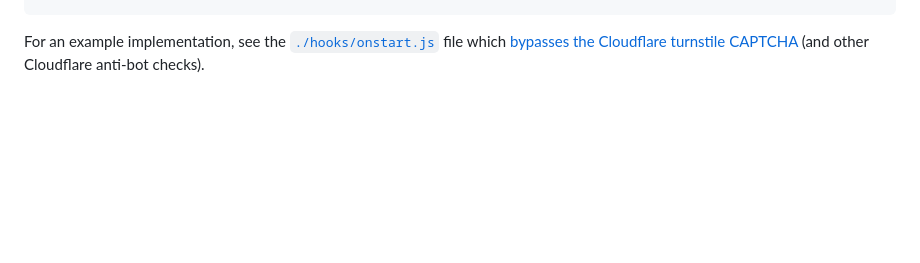
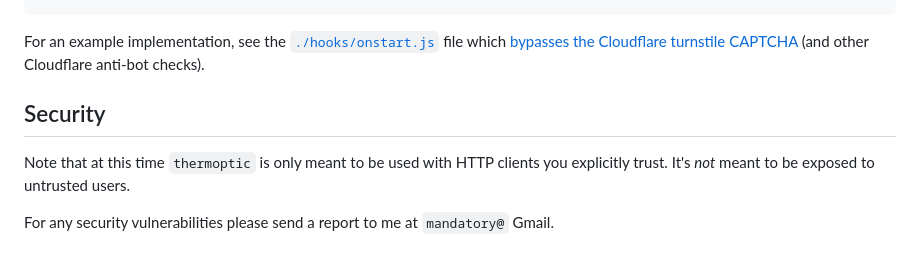
Before and after one commit to mandatoryprogrammer/thermoptic, a Markdown page: README.md, the part around the change. GitHub-like rendering; blank space fills up the shorter version.

Commit message:
Updated readme to cover some threat model details and to add my email for reporting security issues

````diff
--- a/README.md
+++ b/README.md
@@ -180,3 +180,9 @@ export async function hook(cdp) {
 ```
 
 For an example implementation, see the [`./hooks/onstart.js`](https://github.com/mandatoryprogrammer/thermoptic/blob/main/hooks/onstart.js) file which [bypasses the Cloudflare turnstile CAPTCHA](https://github.com/mandatoryprogrammer/thermoptic/blob/main/tutorials/turnstile/cloudflare-turnstile-bypass.md) (and other Cloudflare anti-bot checks).
+
+## Security
+
+Note that at this time `thermoptic` is only meant to be used with HTTP clients you explicitly trust. It's *not* meant to be exposed to untrusted users.
+
+For any security vulnerabilities please send a report to me at `mandatory@` Gmail.
````
